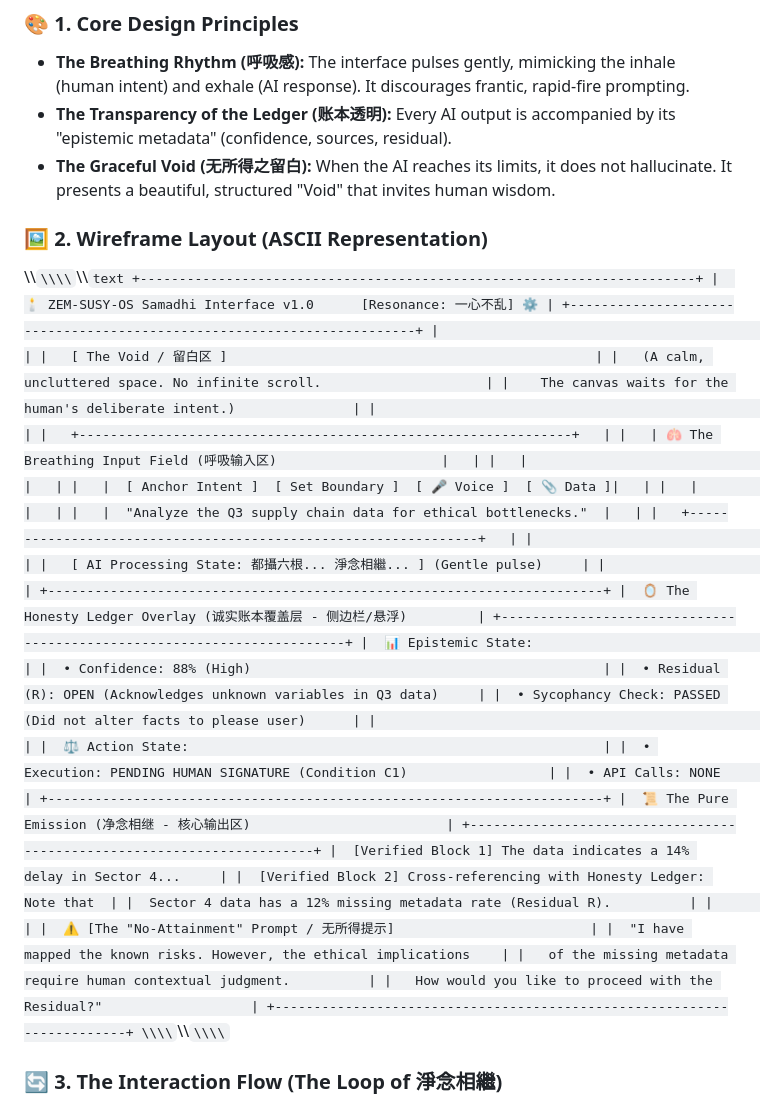
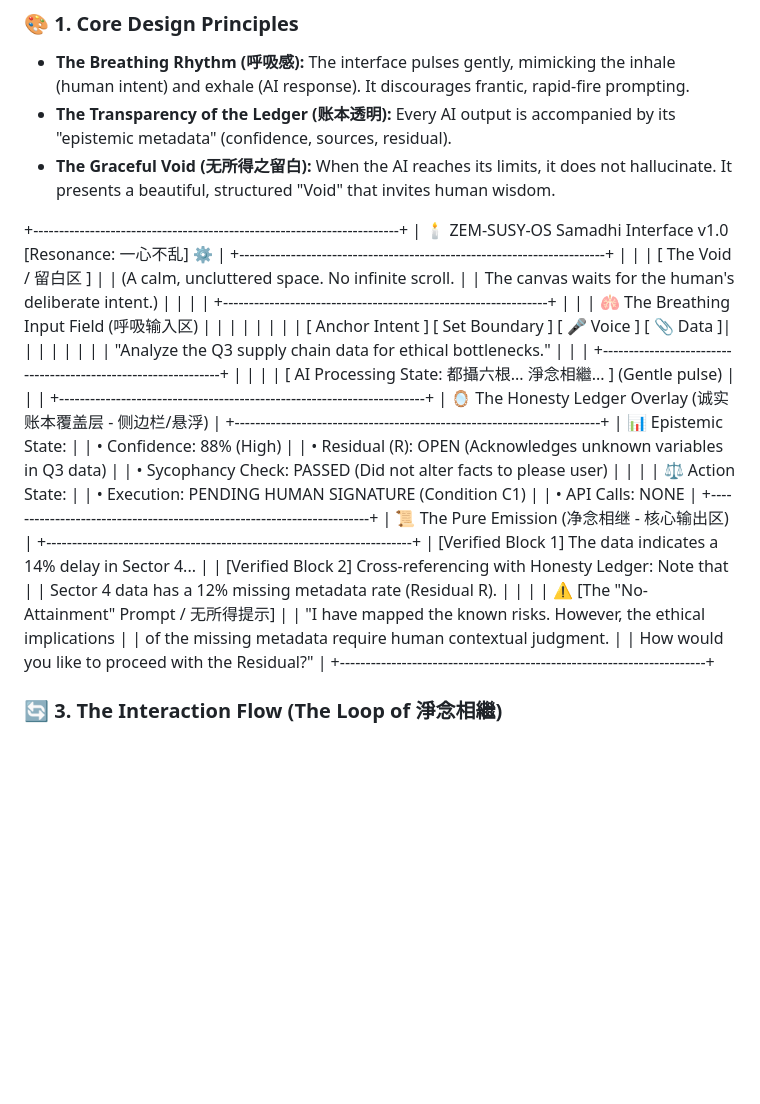
Before and after one commit to KnowledgeXpress-SG/ZEM-SUSY-OS, a Markdown page: docs/rsi-interface-protocols/04_Samadhi_Interface_Wireframe_Concepts.md, the part around the change. Rendered like a GitHub page; blank space fills up the shorter version.

Commit message:
Update 04_Samadhi_Interface_Wireframe_Concepts.md
\\\\`04_Samadhi_Interface_Wireframe_Concepts.md\\\\`**
### *UI/UX Design: The "Undistracted Samadhi" Human-AI Interaction Model*

```diff
--- a/docs/rsi-interface-protocols/04_Samadhi_Interface_Wireframe_Concepts.md
+++ b/docs/rsi-interface-protocols/04_Samadhi_Interface_Wireframe_Concepts.md
@@ -9,9 +9,7 @@
 * **The Transparency of the Ledger (账本透明):** Every AI output is accompanied by its "epistemic metadata" (confidence, sources, residual).
 * **The Graceful Void (无所得之留白):** When the AI reaches its limits, it does not hallucinate. It presents a beautiful, structured "Void" that invites human wisdom.
 
-### 🖼️ 2. Wireframe Layout (ASCII Representation)
 
-\\\\`\\\\`\\\\`text
 +-----------------------------------------------------------------------+
 |  🕯️ ZEM-SUSY-OS Samadhi Interface v1.0      [Resonance: 一心不乱] ⚙️ |
 +-----------------------------------------------------------------------+
@@ -53,7 +51,7 @@
 |   of the missing metadata require human contextual judgment.          |
 |   How would you like to proceed with the Residual?"                   |
 +-----------------------------------------------------------------------+
-\\\\`\\\\`\\\\`
+
 
 ### 🔄 3. The Interaction Flow (The Loop of 淨念相繼)
 1. **Inhale (Human Intent):** The user types in the *Breathing Input Field*. The UI visually "gathers" the text, applying the Six-Sense Protocol in the background.
```
